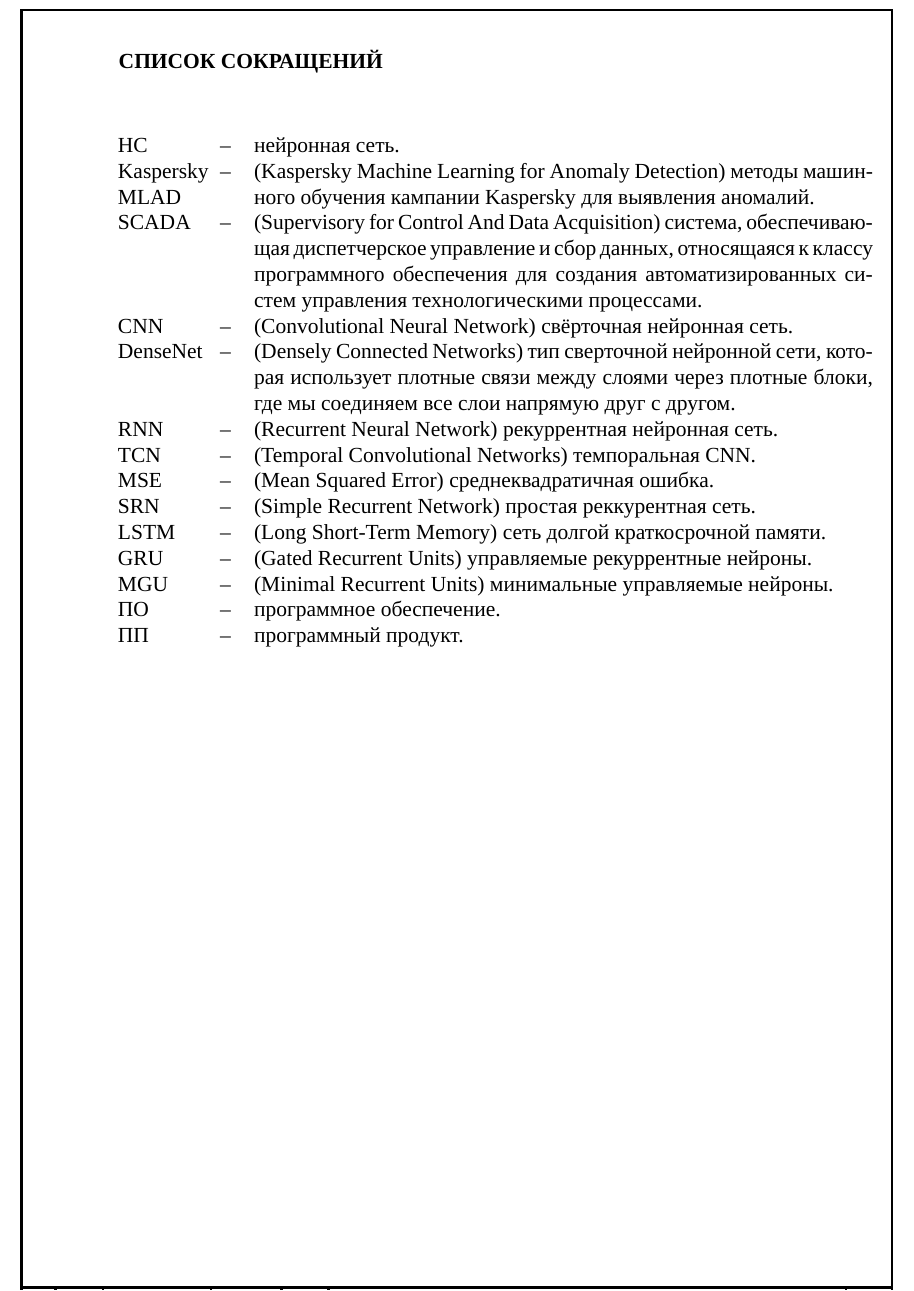
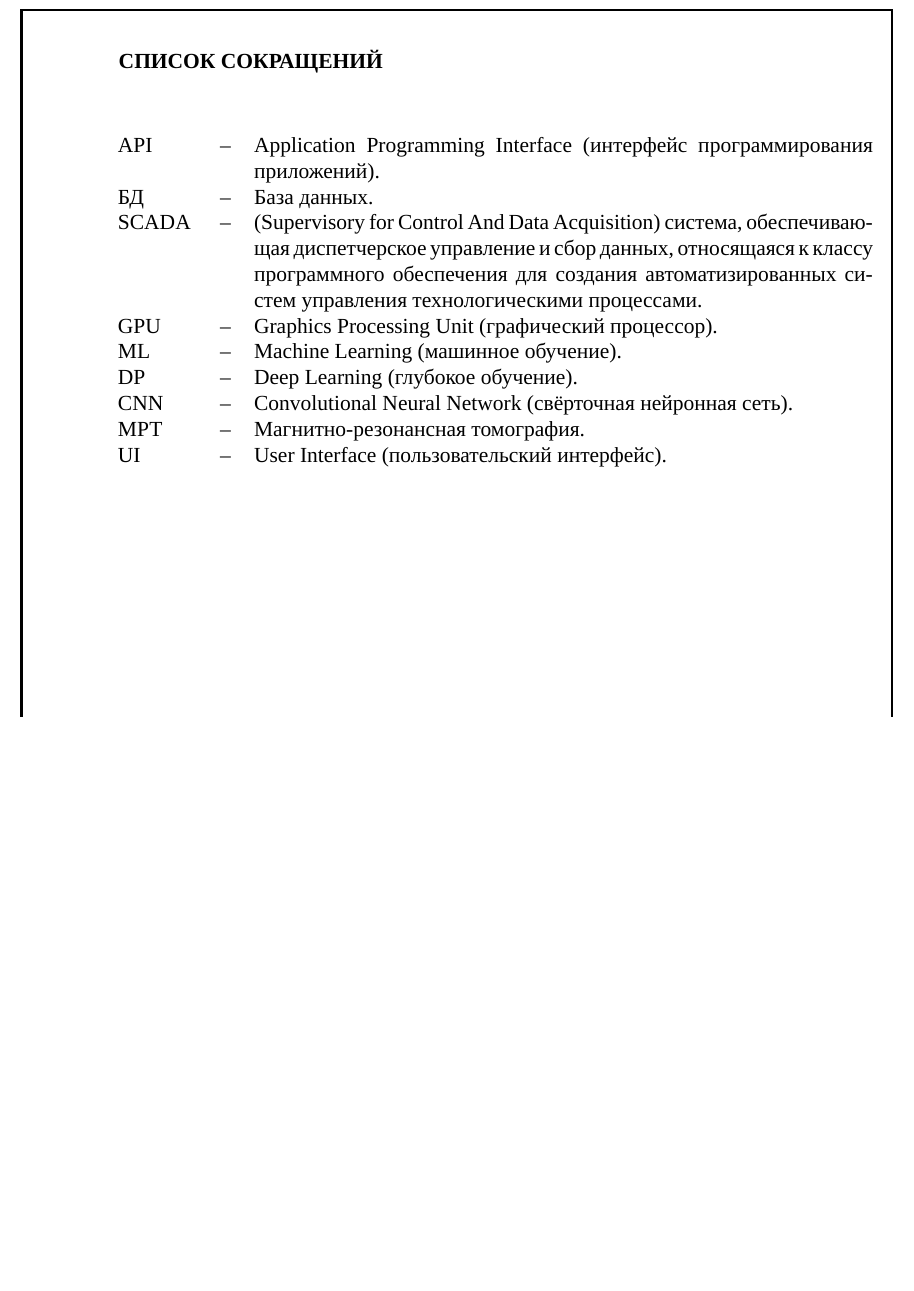
Before and after one commit to dzibukalexander/practice_order, a LaTeX document (practice_report.tex, which reads reduction.tex): part of page 17 of 18, cut so that both start at the same text, the shorter picture padded with empty space. Compiled offline with XeLaTeX; a missing font is replaced by an installed copy or a similar font.

Commit message:
Add reduction

```diff
--- a/reduction.tex
+++ b/reduction.tex
@@ -8,20 +8,15 @@
 {\gostFont
 
 \begin{tabular}{p{0.85cm} p{1.75cm} p{0.3cm} p{131.5mm}}
-    & НС & {--} & нейронная сеть. \\
-    & Kaspersky MLAD & {--} & (Kaspersky Machine Learning for Anomaly Detection) методы машинного обучения кампании Kaspersky для выявления аномалий. \\
+    & API & {--} & Application Programming Interface (интерфейс программирования приложений). \\
+    & БД & {--} & База данных. \\
     & SCADA & {--} & (Supervisory for Control And Data Acquisition) система, обеспечивающая диспетчерское управление и сбор данных, относящаяся к классу программного обеспечения для создания автоматизированных систем управления технологическими процессами. \\
-    & CNN & {--} & (Convolutional Neural Network) свёрточная нейронная сеть. \\
-    & DenseNet & {--} & (Densely Connected Networks) тип сверточной нейронной сети, которая использует плотные связи между слоями через плотные блоки, где мы соединяем все слои напрямую друг с другом. \\
-    & RNN & {--} & (Recurrent Neural Network) рекуррентная нейронная сеть. \\
-    & TCN & {--} & (Temporal Convolutional Networks) темпоральная CNN. \\
-    & MSE & {--} & (Mean Squared Error) среднеквадратичная ошибка. \\
-    & SRN & {--} & (Simple Recurrent Network) простая реккурентная сеть. \\
-    & LSTM & {--} & (Long Short-Term Memory) сеть долгой краткосрочной памяти. \\
-    & GRU & {--} & (Gated Recurrent Units) управляемые рекуррентные нейроны. \\
-    & MGU & {--} & (Minimal Recurrent Units) минимальные управляемые нейроны. \\
-    & ПО & {--} & программное обеспечение. \\
-    & ПП & {--} & программный продукт. \\
+    & GPU & {--} & Graphics Processing Unit (графический процессор). \\
+    & ML & {--} & Machine Learning (машинное обучение). \\
+    & DP & {--} & Deep Learning (глубокое обучение). \\
+    & CNN & {--} & Convolutional Neural Network (свёрточная нейронная сеть). \\
+    & МРТ & {--} & Магнитно-резонансная томография. \\
+    & UI & {--} &  User Interface (пользовательский интерфейс). \\
 \end{tabular}
 
 }
```
